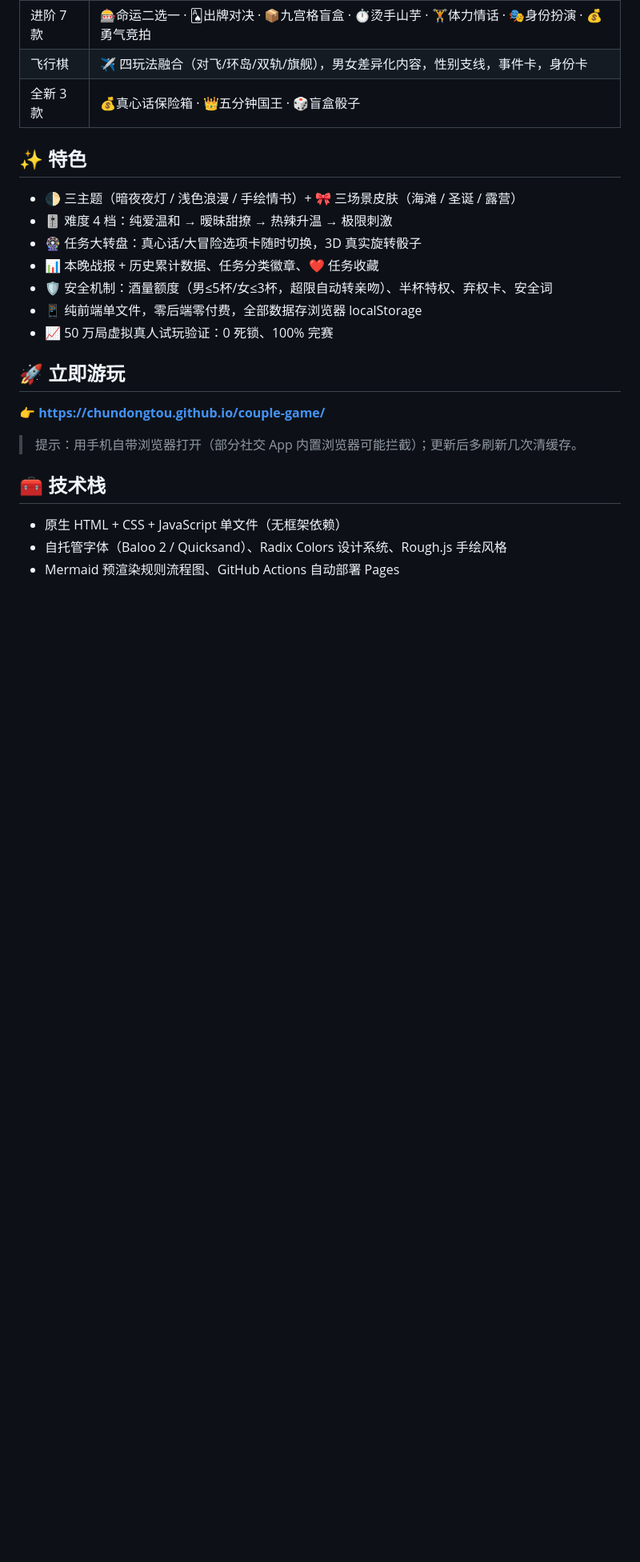
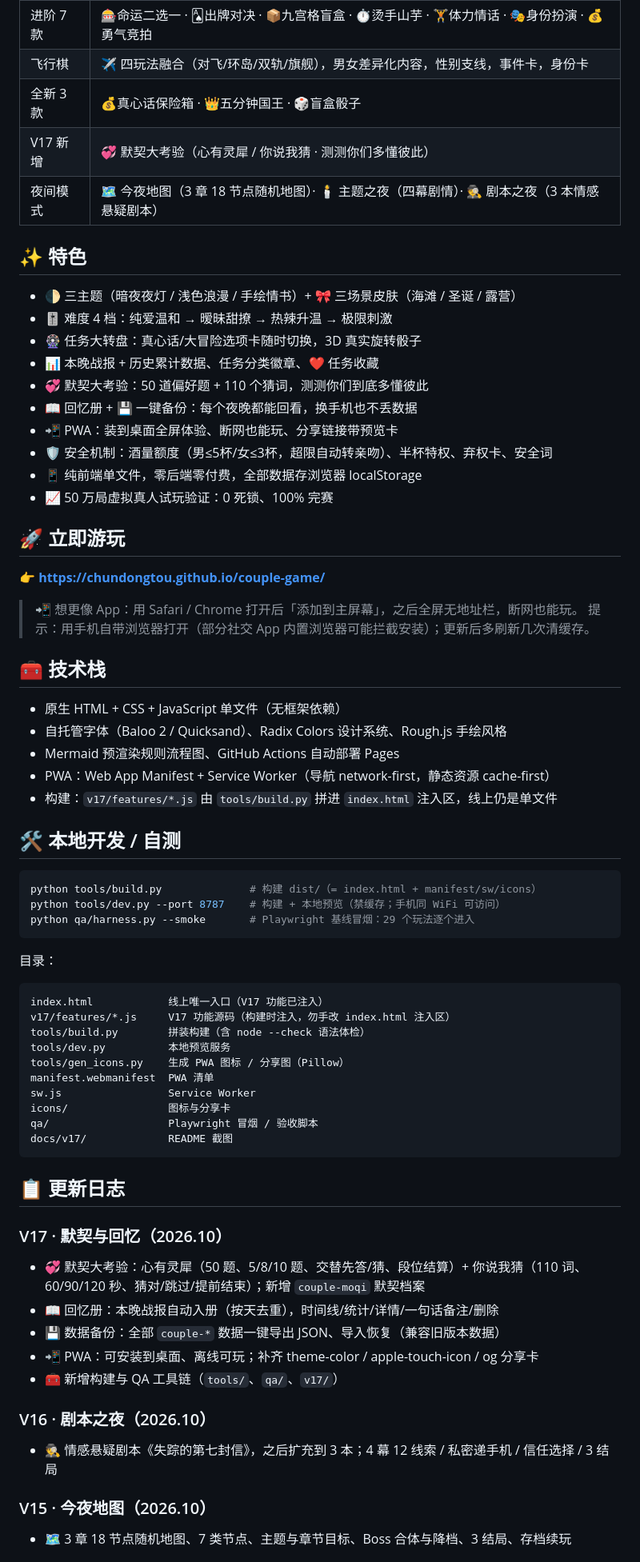
Before and after one commit to chundongtou/couple-game, a Markdown page: README.md, the part around one of its changes. Shown at 80% size. GitHub-like rendering; blank space fills up the shorter version.

````diff
--- a/README.md
+++ b/README.md
@@ -20,6 +41,8 @@
 | 进阶 7 款 | 🎰命运二选一 · 🂡出牌对决 · 📦九宫格盲盒 · ⏱️烫手山芋 · 🏋️体力情话 · 🎭身份扮演 · 💰勇气竞拍 |
 | 飞行棋 | ✈️ 四玩法融合（对飞/环岛/双轨/旗舰），男女差异化内容，性别支线，事件卡，身份卡 |
 | 全新 3 款 | 💰真心话保险箱 · 👑五分钟国王 · 🎲盲盒骰子 |
+| V17 新增 | 💞 默契大考验（心有灵犀 / 你说我猜 · 测测你们多懂彼此） |
+| 夜间模式 | 🗺️ 今夜地图（3 章 18 节点随机地图）· 🕯️ 主题之夜（四幕剧情）· 🕵️ 剧本之夜（3 本情感悬疑剧本） |
 
 ## ✨ 特色
 
@@ -27,6 +50,9 @@
 - 🎚️ 难度 4 档：纯爱温和 → 暧昧甜撩 → 热辣升温 → 极限刺激
 - 🎡 任务大转盘：真心话/大冒险选项卡随时切换，3D 真实旋转骰子
 - 📊 本晚战报 + 历史累计数据、任务分类徽章、❤ 任务收藏
+- 💞 默契大考验：50 道偏好题 + 110 个猜词，测测你们到底多懂彼此
+- 📖 回忆册 + 💾 一键备份：每个夜晚都能回看，换手机也不丢数据
+- 📲 PWA：装到桌面全屏体验、断网也能玩、分享链接带预览卡
 - 🛡️ 安全机制：酒量额度（男≤5杯/女≤3杯，超限自动转亲吻）、半杯特权、弃权卡、安全词
 - 📱 纯前端单文件，零后端零付费，全部数据存浏览器 localStorage
 - 📈 50 万局虚拟真人试玩验证：0 死锁、100% 完赛
@@ -35,10 +61,52 @@
 
 👉 **https://chundongtou.github.io/couple-game/**
 
-> 提示：用手机自带浏览器打开（部分社交 App 内置浏览器可能拦截）；更新后多刷新几次清缓存。
+> 📲 想更像 App：用 Safari / Chrome 打开后「添加到主屏幕」，之后全屏无地址栏，断网也能玩。
+> 提示：用手机自带浏览器打开（部分社交 App 内置浏览器可能拦截安装）；更新后多刷新几次清缓存。
 
 ## 🧰 技术栈
 
 - 原生 HTML + CSS + JavaScript 单文件（无框架依赖）
 - 自托管字体（Baloo 2 / Quicksand）、Radix Colors 设计系统、Rough.js 手绘风格
 - Mermaid 预渲染规则流程图、GitHub Actions 自动部署 Pages
+- PWA：Web App Manifest + Service Worker（导航 network-first，静态资源 cache-first）
+- 构建：`v17/features/*.js` 由 `tools/build.py` 拼进 `index.html` 注入区，线上仍是单文件
+
+## 🛠️ 本地开发 / 自测
+
+```bash
+python tools/build.py              # 构建 dist/（= index.html + manifest/sw/icons）
+python tools/dev.py --port 8787    # 构建 + 本地预览（禁缓存；手机同 WiFi 可访问）
+python qa/harness.py --smoke       # Playwright 基线冒烟：29 个玩法逐个进入
+```
+
+目录：
+
+```
+index.html            线上唯一入口（V17 功能已注入）
+v17/features/*.js     V17 功能源码（构建时注入，勿手改 index.html 注入区）
+tools/build.py        拼装构建（含 node --check 语法体检）
+tools/dev.py          本地预览服务
+tools/gen_icons.py    生成 PWA 图标 / 分享图（Pillow）
+manifest.webmanifest  PWA 清单
+sw.js                 Service Worker
+icons/                图标与分享卡
+qa/                   Playwright 冒烟 / 验收脚本
+docs/v17/             README 截图
+```
+
+## 📋 更新日志
+
+### V17 · 默契与回忆（2026.10）
+- 💞 默契大考验：心有灵犀（50 题、5/8/10 题、交替先答/猜、段位结算）+ 你说我猜（110 词、60/90/120 秒、猜对/跳过/提前结束）；新增 `couple-moqi` 默契档案
+- 📖 回忆册：本晚战报自动入册（按天去重），时间线/统计/详情/一句话备注/删除
+- 💾 数据备份：全部 `couple-*` 数据一键导出 JSON、导入恢复（兼容旧版本数据）
+- 📲 PWA：可安装到桌面、离线可玩；补齐 theme-color / apple-touch-icon / og 分享卡
+- 🧰 新增构建与 QA 工具链（`tools/`、`qa/`、`v17/`）
+
+### V16 · 剧本之夜（2026.10）
+- 🕵️ 情感悬疑剧本《失踪的第七封信》，之后扩充到 3 本；4 幕 12 线索 / 私密递手机 / 信任选择 / 3 结局
+
+### V15 · 今夜地图（2026.10）
+- 🗺️ 3 章 18 节点随机地图、7 类节点、主题与章节目标、Boss 合体与降档、3 结局、存档续玩
+
````
Also changed, not shown: other parts of README.md (+31 -2 lines), V17-更新说明.md (added, +133 -0 lines), docs/v17/home-light.jpg (added), docs/v17/home.jpg (added), docs/v17/memory-timeline.jpg (added), docs/v17/moqi-entry.jpg (added), docs/v17/moqi-guess.jpg (added), docs/v17/moqi-result.jpg (added), 1 other file.
